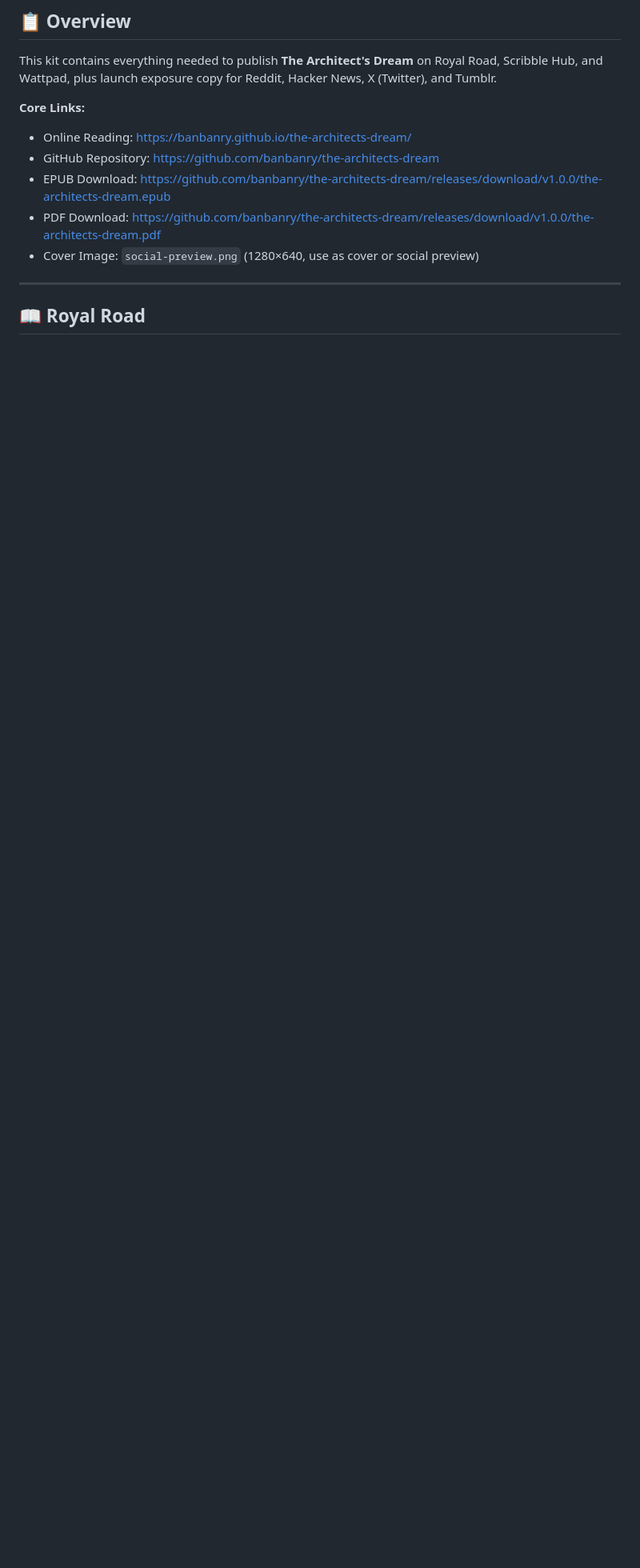
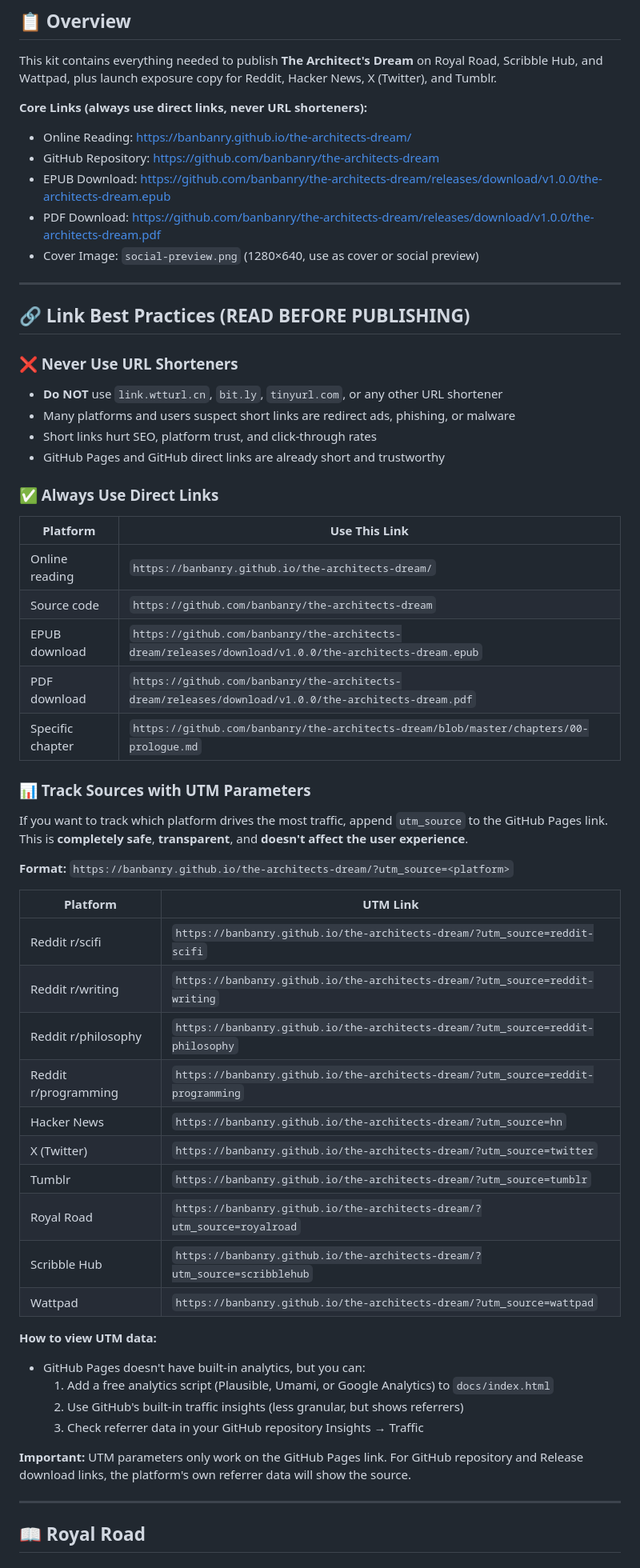
Before and after one commit to banbanry/the-architects-dream, a Markdown page: PUBLISHING-KIT.md, the part around the change. Shown at 80% size. Rendered like a GitHub page; blank space fills up the shorter version.

Commit message:
Add link best practices: no URL shorteners, use direct GitHub links, UTM source tracking

```diff
--- a/PUBLISHING-KIT.md
+++ b/PUBLISHING-KIT.md
@@ -4,12 +4,57 @@
 
 This kit contains everything needed to publish **The Architect's Dream** on Royal Road, Scribble Hub, and Wattpad, plus launch exposure copy for Reddit, Hacker News, X (Twitter), and Tumblr.
 
-**Core Links:**
+**Core Links (always use direct links, never URL shorteners):**
 - Online Reading: https://banbanry.github.io/the-architects-dream/
 - GitHub Repository: https://github.com/banbanry/the-architects-dream
 - EPUB Download: https://github.com/banbanry/the-architects-dream/releases/download/v1.0.0/the-architects-dream.epub
 - PDF Download: https://github.com/banbanry/the-architects-dream/releases/download/v1.0.0/the-architects-dream.pdf
 - Cover Image: `social-preview.png` (1280×640, use as cover or social preview)
+
+---
+
+## 🔗 Link Best Practices (READ BEFORE PUBLISHING)
+
+### ❌ Never Use URL Shorteners
+- **Do NOT** use `link.wtturl.cn`, `bit.ly`, `tinyurl.com`, or any other URL shortener
+- Many platforms and users suspect short links are redirect ads, phishing, or malware
+- Short links hurt SEO, platform trust, and click-through rates
+- GitHub Pages and GitHub direct links are already short and trustworthy
+
+### ✅ Always Use Direct Links
+| Platform | Use This Link |
+|----------|----------------|
+| Online reading | `https://banbanry.github.io/the-architects-dream/` |
+| Source code | `https://github.com/banbanry/the-architects-dream` |
+| EPUB download | `https://github.com/banbanry/the-architects-dream/releases/download/v1.0.0/the-architects-dream.epub` |
+| PDF download | `https://github.com/banbanry/the-architects-dream/releases/download/v1.0.0/the-architects-dream.pdf` |
+| Specific chapter | `https://github.com/banbanry/the-architects-dream/blob/master/chapters/00-prologue.md` |
+
+### 📊 Track Sources with UTM Parameters
+If you want to track which platform drives the most traffic, append `utm_source` to the GitHub Pages link. This is **completely safe**, **transparent**, and **doesn't affect the user experience**.
+
+**Format:** `https://banbanry.github.io/the-architects-dream/?utm_source=<platform>`
+
+| Platform | UTM Link |
+|----------|----------|
+| Reddit r/scifi | `https://banbanry.github.io/the-architects-dream/?utm_source=reddit-scifi` |
+| Reddit r/writing | `https://banbanry.github.io/the-architects-dream/?utm_source=reddit-writing` |
+| Reddit r/philosophy | `https://banbanry.github.io/the-architects-dream/?utm_source=reddit-philosophy` |
+| Reddit r/programming | `https://banbanry.github.io/the-architects-dream/?utm_source=reddit-programming` |
+| Hacker News | `https://banbanry.github.io/the-architects-dream/?utm_source=hn` |
+| X (Twitter) | `https://banbanry.github.io/the-architects-dream/?utm_source=twitter` |
+| Tumblr | `https://banbanry.github.io/the-architects-dream/?utm_source=tumblr` |
+| Royal Road | `https://banbanry.github.io/the-architects-dream/?utm_source=royalroad` |
+| Scribble Hub | `https://banbanry.github.io/the-architects-dream/?utm_source=scribblehub` |
+| Wattpad | `https://banbanry.github.io/the-architects-dream/?utm_source=wattpad` |
+
+**How to view UTM data:**
+- GitHub Pages doesn't have built-in analytics, but you can:
+  1. Add a free analytics script (Plausible, Umami, or Google Analytics) to `docs/index.html`
+  2. Use GitHub's built-in traffic insights (less granular, but shows referrers)
+  3. Check referrer data in your GitHub repository Insights → Traffic
+
+**Important:** UTM parameters only work on the GitHub Pages link. For GitHub repository and Release download links, the platform's own referrer data will show the source.
 
 ---
 
```
